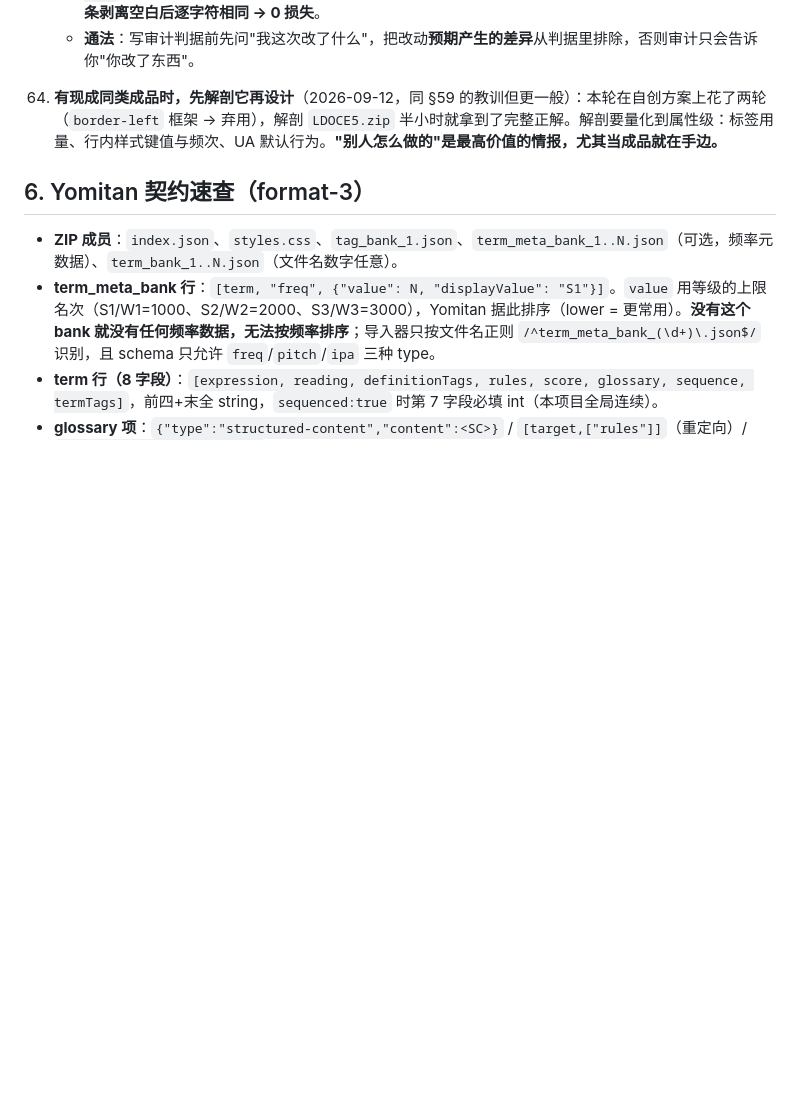
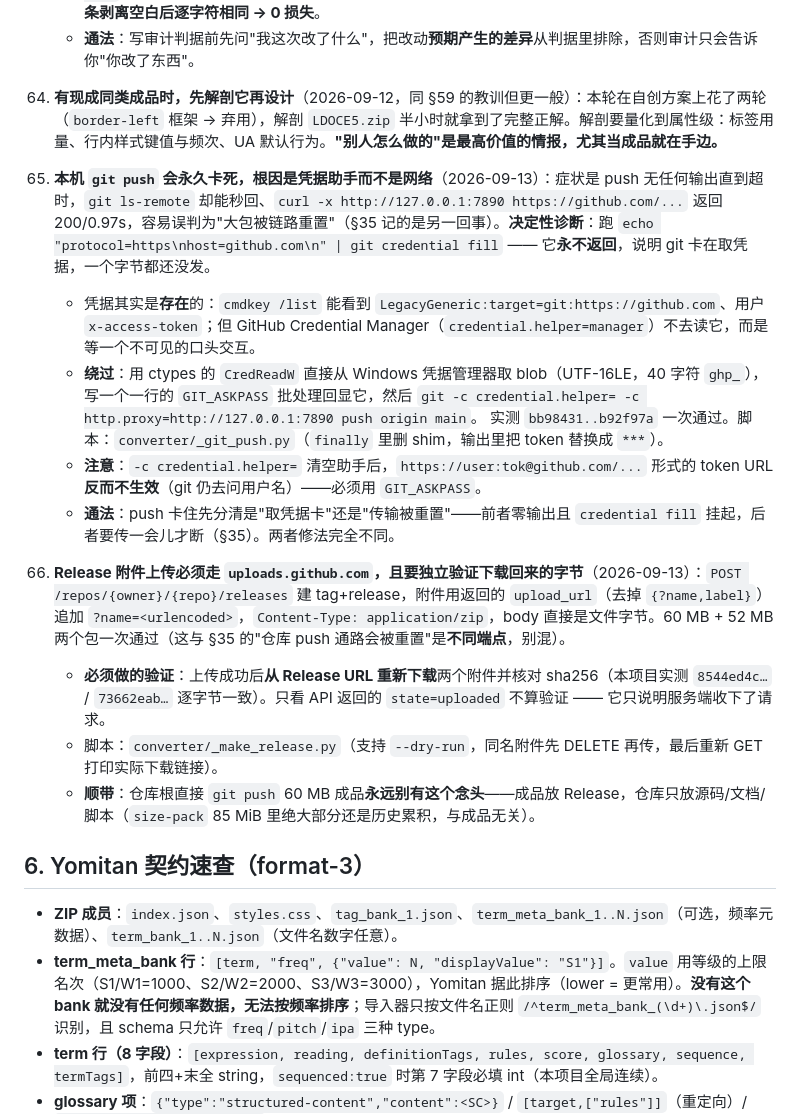
Before and after one commit to zitons/LDOCE5pp-EnCn-for-Yomitan, a Markdown page: HANDOVER.md, the part around the change. GitHub-like rendering; blank space fills up the shorter version.

Commit message:
HANDOVER：补坑 65-66（git push 凭据卡死的诊断与绕过、Release 附件上传与下载校验）

```diff
--- a/HANDOVER.md
+++ b/HANDOVER.md
@@ -444,6 +444,19 @@ ${env:PYTHONIOENCODING}='utf-8'   # 否则中文 print 在 pwsh 下直接 Unicod
 
 64. **有现成同类成品时，先解剖它再设计**（2026-09-12，同 §59 的教训但更一般）：本轮在自创方案上花了两轮（`border-left` 框架 → 弃用），解剖 `LDOCE5.zip` 半小时就拿到了完整正解。解剖要量化到属性级：标签用量、行内样式键值与频次、UA 默认行为。**"别人怎么做的"是最高价值的情报，尤其当成品就在手边。**
 
+65. **本机 `git push` 会永久卡死，根因是凭据助手而不是网络**（2026-09-13）：症状是 push 无任何输出直到超时，`git ls-remote` 却能秒回、`curl -x http://127.0.0.1:7890 https://github.com/...` 返回 200/0.97s，容易误判为"大包被链路重置"（§35 记的是另一回事）。**决定性诊断**：跑 `echo "protocol=https\nhost=github.com\n" | git credential fill` —— 它**永不返回**，说明 git 卡在取凭据，一个字节都还没发。
+    - 凭据其实是**存在**的：`cmdkey /list` 能看到 `LegacyGeneric:target=git:https://github.com`、用户 `x-access-token`；但 GitHub Credential Manager（`credential.helper=manager`）不去读它，而是等一个不可见的口头交互。
+    - **绕过**：用 ctypes 的 `CredReadW` 直接从 Windows 凭据管理器取 blob（UTF-16LE，40 字符 `ghp_`），写一个一行的 `GIT_ASKPASS` 批处理回显它，然后
+      `git -c credential.helper= -c http.proxy=http://127.0.0.1:7890 push origin main`。
+      实测 `bb98431..b92f97a` 一次通过。脚本：`converter/_git_push.py`（`finally` 里删 shim，输出里把 token 替换成 `***`）。
+    - **注意**：`-c credential.helper=` 清空助手后，`https://user:tok@github.com/...` 形式的 token URL **反而不生效**（git 仍去问用户名）——必须用 `GIT_ASKPASS`。
+    - **通法**：push 卡住先分清是"取凭据卡"还是"传输被重置"——前者零输出且 `credential fill` 挂起，后者要传一会儿才断（§35）。两者修法完全不同。
+
+66. **Release 附件上传必须走 `uploads.github.com`，且要独立验证下载回来的字节**（2026-09-13）：`POST /repos/{owner}/{repo}/releases` 建 tag+release，附件用返回的 `upload_url`（去掉 `{?name,label}`）追加 `?name=<urlencoded>`，`Content-Type: application/zip`，body 直接是文件字节。60 MB + 52 MB 两个包一次通过（这与 §35 的"仓库 push 通路会被重置"是**不同端点**，别混）。
+    - **必须做的验证**：上传成功后**从 Release URL 重新下载**两个附件并核对 sha256（本项目实测 `8544ed4c…` / `73662eab…` 逐字节一致）。只看 API 返回的 `state=uploaded` 不算验证 —— 它只说明服务端收下了请求。
+    - 脚本：`converter/_make_release.py`（支持 `--dry-run`，同名附件先 DELETE 再传，最后重新 GET 打印实际下载链接）。
+    - **顺带**：仓库根直接 `git push` 60 MB 成品**永远别有这个念头**——成品放 Release，仓库只放源码/文档/脚本（`size-pack` 85 MiB 里绝大部分还是历史累积，与成品无关）。
+
 ## 6. Yomitan 契约速查（format-3）
 
 - **ZIP 成员**：`index.json`、`styles.css`、`tag_bank_1.json`、`term_meta_bank_1..N.json`（可选，频率元数据）、`term_bank_1..N.json`（文件名数字任意）。
```
